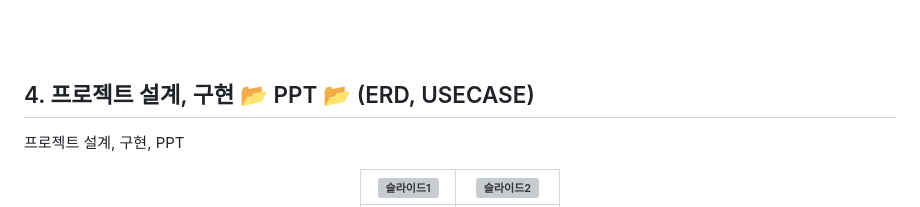
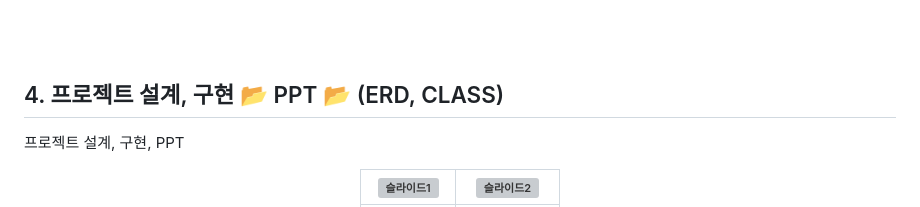
Before and after one commit to dlawnsgjs/Spring-Project, a Markdown page: README.md, the part around the change. Drawn GitHub-style; grey boxes are pictures that could not be loaded.

```diff
--- a/README.md
+++ b/README.md
@@ -54,7 +54,7 @@
 <br/>
 <br/>
 
-  ## 4. 프로젝트 설계, 구현 📂 PPT 📂 (ERD, USECASE) <a id="four"></a>
+  ## 4. 프로젝트 설계, 구현 📂 PPT 📂 (ERD, CLASS) <a id="four"></a>
 프로젝트 설계, 구현, PPT
 
 <div align="center">
```
